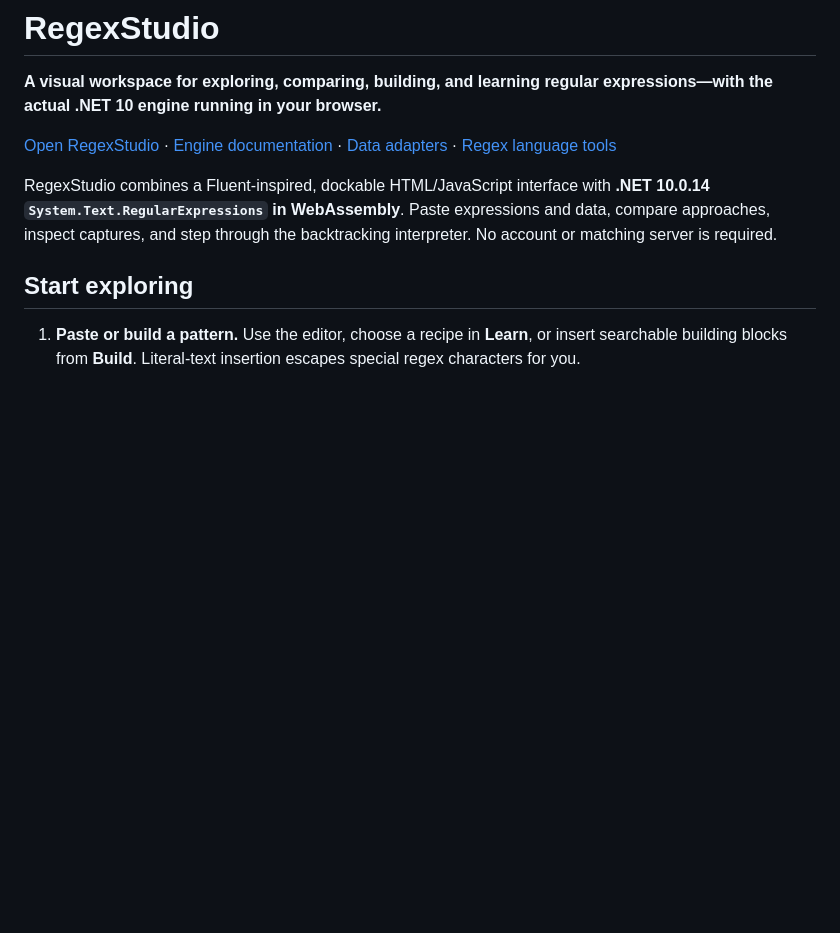
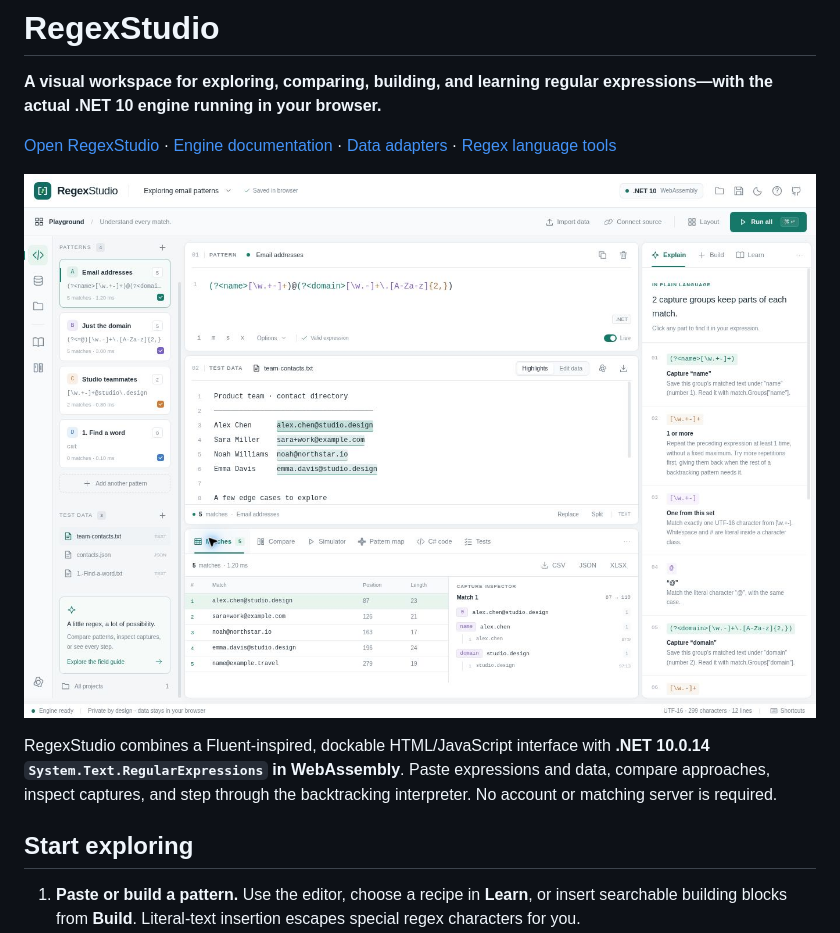
Before and after one commit to wieslawsoltes/RegexStudio, a Markdown page: README.md, the part around the change. Rendered like a GitHub page; pictures changed too: docs/regexstudio.png (added); blank space fills up the shorter version.

Commit message:
Add verified workspace preview and preserve explicit lesson checks

```diff
--- a/README.md
+++ b/README.md
@@ -3,6 +3,8 @@
 **A visual workspace for exploring, comparing, building, and learning regular expressions—with the actual .NET 10 engine running in your browser.**
 
 [Open RegexStudio](https://wieslawsoltes.github.io/RegexStudio/) · [Engine documentation](engine/README.md) · [Data adapters](src/data/README.md) · [Regex language tools](src/regex/README.md)
+
+![RegexStudio workspace with .NET matches, capture inspection, and explanations](docs/regexstudio.png)
 
 RegexStudio combines a Fluent-inspired, dockable HTML/JavaScript interface with **.NET 10.0.14 `System.Text.RegularExpressions` in WebAssembly**. Paste expressions and data, compare approaches, inspect captures, and step through the backtracking interpreter. No account or matching server is required.
 
```
Also changed, not shown: 1 other file.
